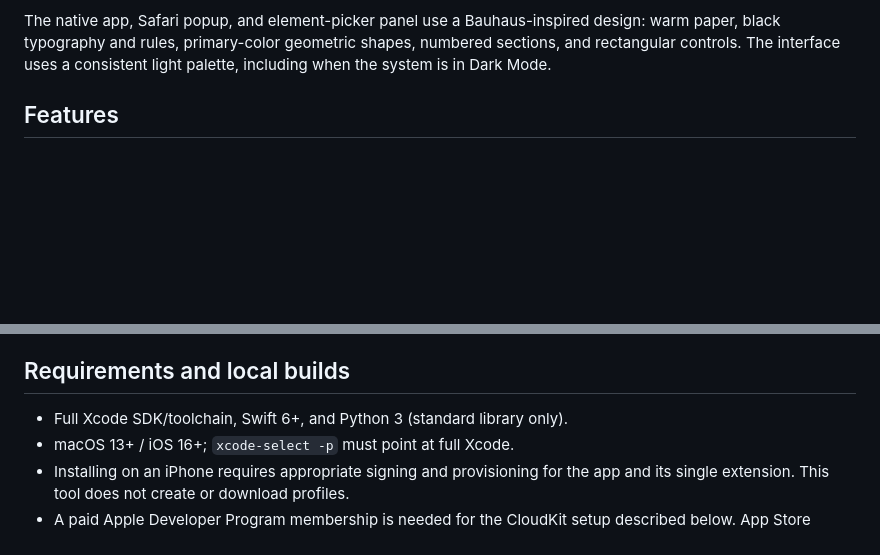
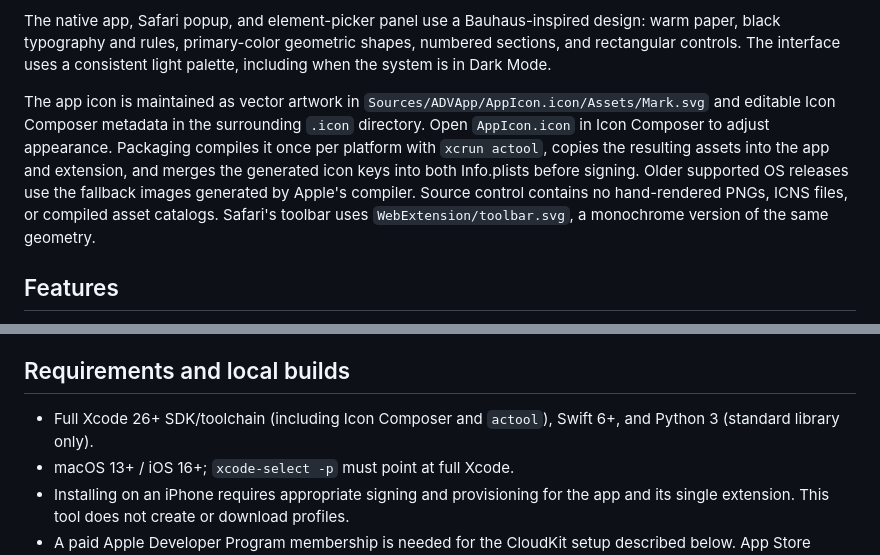
Before and after one commit to Ars-Tools/ADV, a Markdown page: README.md, 2 parts joined by grey strips. GitHub-like rendering; blank space fills up the shorter version.

Commit message:
Document the vector icon editing and build workflow
Describe the SVG and Icon Composer source files, generated compatibility assets, and integration before signing. Require the Xcode 26 asset toolchain and distinguish the monochrome Safari toolbar icon.

```diff
--- a/README.md
+++ b/README.md
@@ -15,6 +15,16 @@ The native app, Safari popup, and element-picker panel use a Bauhaus-inspired
 design: warm paper, black typography and rules, primary-color geometric shapes,
 numbered sections, and rectangular controls. The interface uses a consistent
 light palette, including when the system is in Dark Mode.
+
+The app icon is maintained as vector artwork in
+`Sources/ADVApp/AppIcon.icon/Assets/Mark.svg` and editable Icon Composer metadata
+in the surrounding `.icon` directory. Open `AppIcon.icon` in Icon Composer to
+adjust appearance. Packaging compiles it once per platform with `xcrun actool`,
+copies the resulting assets into the app and extension, and merges the generated
+icon keys into both Info.plists before signing. Older supported OS releases use
+the fallback images generated by Apple's compiler. Source control contains no
+hand-rendered PNGs, ICNS files, or compiled asset catalogs. Safari's toolbar uses
+`WebExtension/toolbar.svg`, a monochrome version of the same geometry.
 
 ## Features
 
@@ -39,7 +49,7 @@ or work in the native YouTube app. Live YouTube ad removal remains unverified.
 
 ## Requirements and local builds
 
-- Full Xcode SDK/toolchain, Swift 6+, and Python 3 (standard library only).
+- Full Xcode 26+ SDK/toolchain (including Icon Composer and `actool`), Swift 6+, and Python 3 (standard library only).
 - macOS 13+ / iOS 16+; `xcode-select -p` must point at full Xcode.
 - Installing on an iPhone requires appropriate signing and provisioning for the
   app and its single extension. This tool does not create or download profiles.
```
